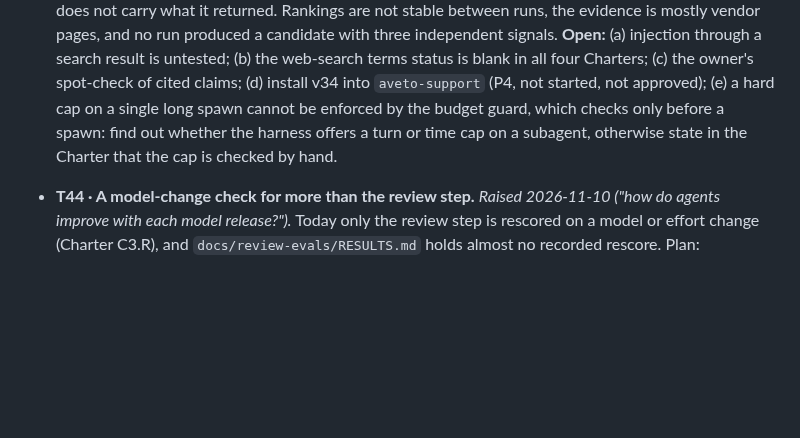
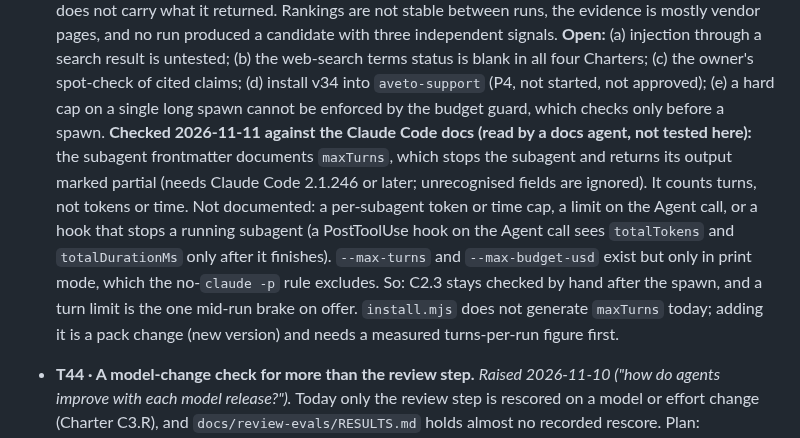
Before and after one commit to gpatwa/agentic-sdlc-playbook, a Markdown page: docs/BACKLOG.md, the part around the change. GitHub-like rendering; blank space fills up the shorter version.

Commit message:
Record what Claude Code offers to cap a long subagent (T43e)
The budget guard checks only before a spawn, so the Scout's hard cap is
checked by hand after it. The docs, read by an agent and not tested here,
document `maxTurns` in subagent frontmatter (stops and returns partial
output) but no per-subagent token or time cap, no limit on the Agent call,
and no hook that stops a running subagent. The print-mode flags are excluded
by the rule against `claude -p`.

Records the finding and what it would take to use it: install.mjs does not
emit maxTurns, so adding it is a pack change and needs a measured turn count
first. The Charter's hand-check line stands.

Co-Authored-By: Claude Sonnet 5.5 <noreply@anthropic.com>

```diff
--- a/docs/BACKLOG.md
+++ b/docs/BACKLOG.md
@@ -1845,8 +1845,13 @@ from the run" pattern as effort / operator / executor / gateCatches.
   Rankings are not stable between runs, the evidence is mostly vendor pages, and no run produced a candidate with three independent signals.
   **Open:** (a) injection through a search result is untested; (b) the web-search terms status is blank in all four Charters; (c) the
   owner's spot-check of cited claims; (d) install v34 into `aveto-support` (P4, not started, not approved); (e) a hard cap on a single
-  long spawn cannot be enforced by the budget guard, which checks only before a spawn: find out whether the harness offers a turn or time
-  cap on a subagent, otherwise state in the Charter that the cap is checked by hand.
+  long spawn cannot be enforced by the budget guard, which checks only before a spawn. **Checked 2026-11-11 against the Claude Code docs
+  (read by a docs agent, not tested here):** the subagent frontmatter documents `maxTurns`, which stops the subagent and returns its output
+  marked partial (needs Claude Code 2.1.246 or later; unrecognised fields are ignored). It counts turns, not tokens or time. Not documented:
+  a per-subagent token or time cap, a limit on the Agent call, or a hook that stops a running subagent (a PostToolUse hook on the Agent call
+  sees `totalTokens` and `totalDurationMs` only after it finishes). `--max-turns` and `--max-budget-usd` exist but only in print mode, which
+  the no-`claude -p` rule excludes. So: C2.3 stays checked by hand after the spawn, and a turn limit is the one mid-run brake on offer.
+  `install.mjs` does not generate `maxTurns` today; adding it is a pack change (new version) and needs a measured turns-per-run figure first.
 - **T44 · A model-change check for more than the review step.** *Raised 2026-11-10 ("how do agents improve with each model
   release?").* Today only the review step is rescored on a model or effort change (Charter C3.R), and `docs/review-evals/RESULTS.md`
   holds almost no recorded rescore. Plan: `docs/MODEL_CHANGE_CHECK_PLAN.md`. Start with two or three roles; memory
```
